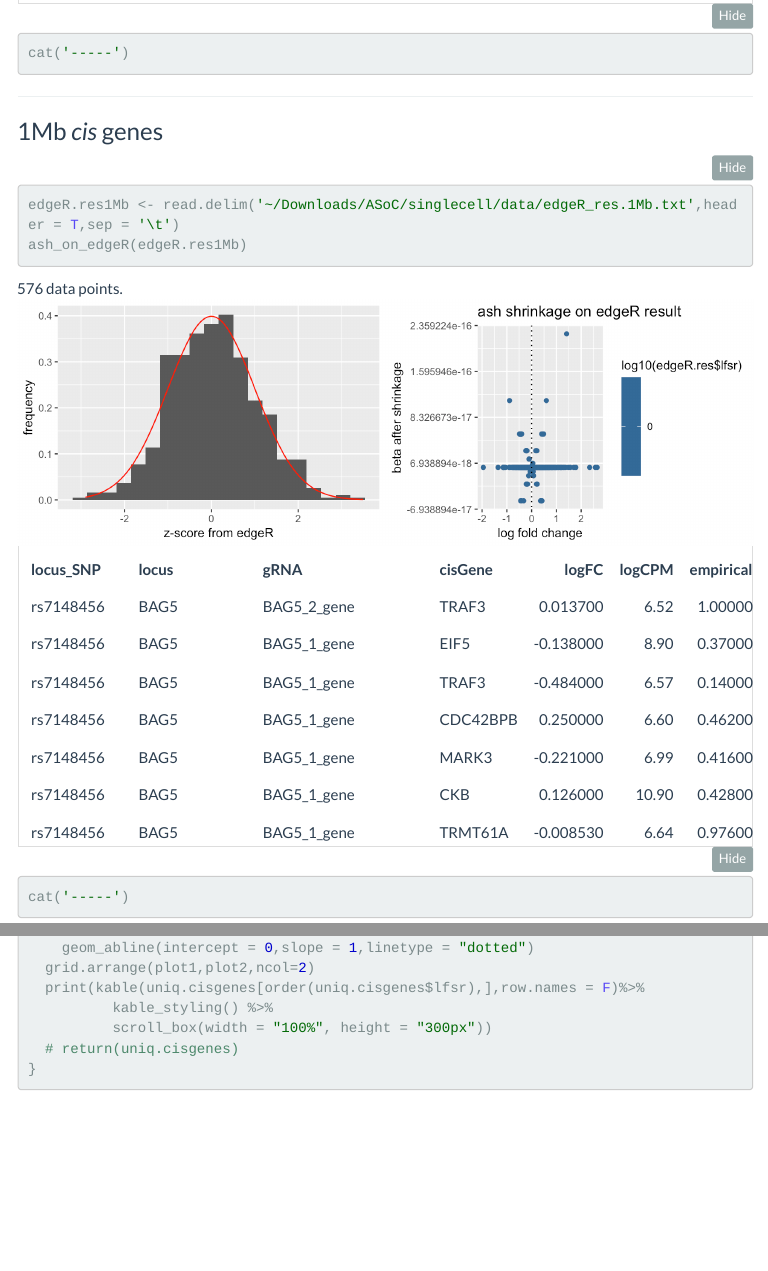
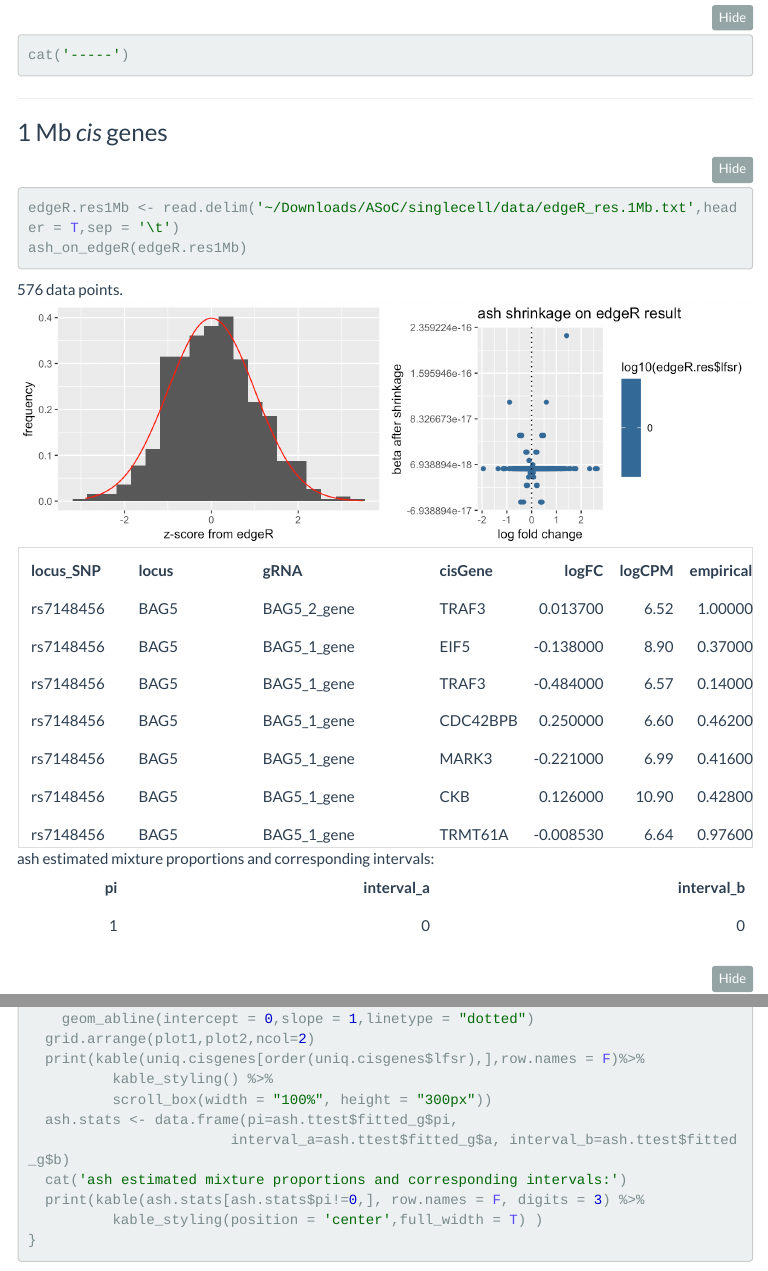
Before and after one commit to gradonion/CROP-seq, an R Markdown document (cisgenes.ashr_on_sctransform_data.Rmd): the page in a window 1100 px wide, from 3920 px down before the commit and from 4420 px down after it, so that both start at the same text, and a second part further down, joined at a grey line. The pictures show the output file cisgenes.ashr_on_sctransform_data.html that the author committed with the source, opened offline; folded parts are opened; library style sheets and scripts come from the installed R packages; menus at the side of the page are left out.

Commit message:
cisgenes

````diff
--- a/cisgenes.ashr_on_sctransform_data.Rmd
+++ b/cisgenes.ashr_on_sctransform_data.Rmd
@@ -113,6 +113,11 @@ ash_on_edgeR <- function(edgeR.res){
   print(kable(edgeR.res[order(edgeR.res$lfsr),],row.names = F)%>%
           kable_styling() %>%
           scroll_box(width = "100%", height = "300px"))
+  ash.stats <- data.frame(pi=ash.edgeR$fitted_g$pi,
+                          interval_a=ash.edgeR$fitted_g$a, interval_b=ash.edgeR$fitted_g$b)
+  cat('ash estimated mixture proportions and corresponding intervals:')
+  print(kable(ash.stats[ash.stats$pi!=0,], row.names = F, digits = 3) %>%
+          kable_styling(position = 'center',full_width = T) )
 }
 ```
 
@@ -130,7 +135,7 @@ ash_on_edgeR(edgeR.res500kb)
 cat('-----')
 ```
 
-### 1Mb _cis_ genes
+### 1 Mb _cis_ genes
 ```{r edgeR.1Mb, results='asis'}
 edgeR.res1Mb <- read.delim('~/Downloads/ASoC/singlecell/data/edgeR_res.1Mb.txt',header = T,sep = '\t')
 ash_on_edgeR(edgeR.res1Mb)
@@ -179,7 +182,11 @@ ash_on_scttest <- function(uniq.cisgenes,option){
   print(kable(uniq.cisgenes[order(uniq.cisgenes$lfsr),],row.names = F)%>%
           kable_styling() %>%
           scroll_box(width = "100%", height = "300px"))
-  # return(uniq.cisgenes)
+  ash.stats <- data.frame(pi=ash.ttest$fitted_g$pi,
+                        interval_a=ash.ttest$fitted_g$a, interval_b=ash.ttest$fitted_g$b)
+  cat('ash estimated mixture proportions and corresponding intervals:')
+  print(kable(ash.stats[ash.stats$pi!=0,], row.names = F, digits = 3) %>%
+          kable_styling(position = 'center',full_width = T) )
 }
 ```
 
````
Also changed, not shown: cisgenes.ashr_on_sctransform_data.html, cisgenes.ashr_on_sctransform_data.Rmd (4 more changed lines).
